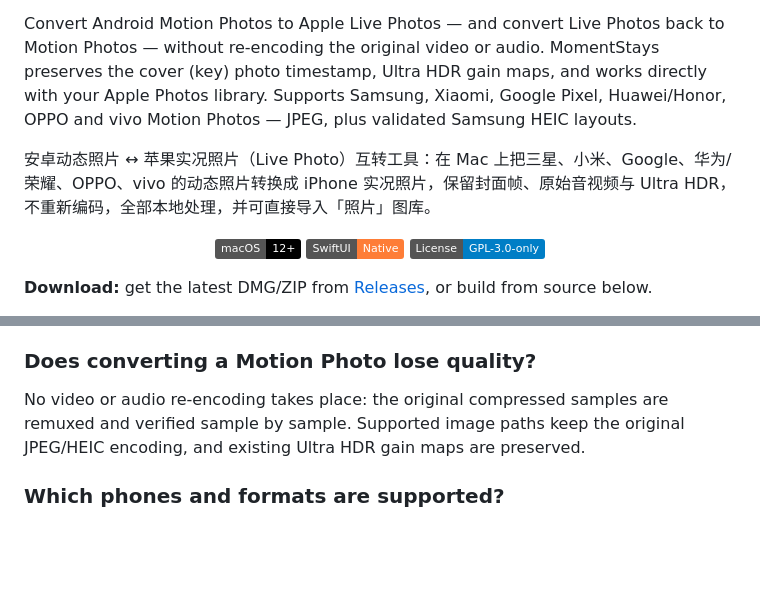
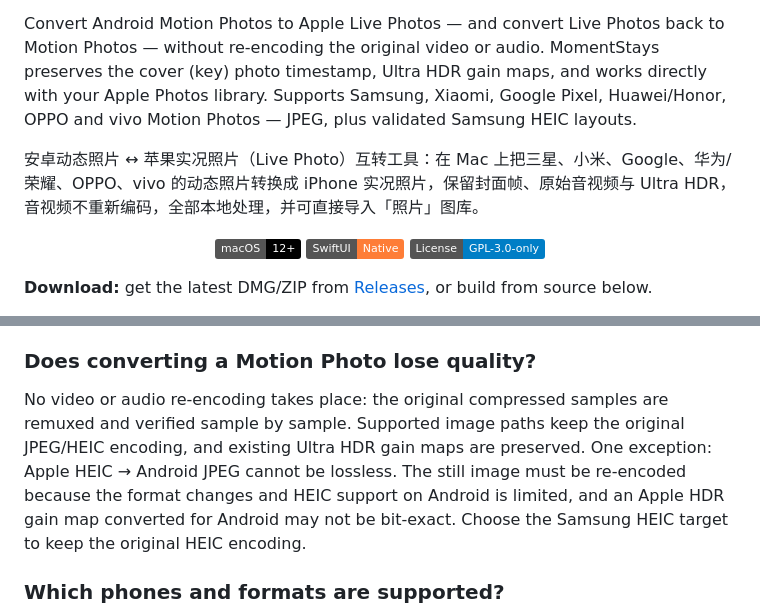
Before and after one commit to LinoFish/MomentStays, a Markdown page: README.md, 2 parts joined by grey strips. Rendered like a GitHub page; badges without logos; blank space fills up the shorter version.

Commit message:
Docs: note HEIC→JPEG and gain-map conversion are not lossless

```diff
--- a/README.md
+++ b/README.md
@@ -14,7 +14,7 @@
 
 Convert Android Motion Photos to Apple Live Photos — and convert Live Photos back to Motion Photos — without re-encoding the original video or audio. MomentStays preserves the cover (key) photo timestamp, Ultra HDR gain maps, and works directly with your Apple Photos library. Supports Samsung, Xiaomi, Google Pixel, Huawei/Honor, OPPO and vivo Motion Photos — JPEG, plus validated Samsung HEIC layouts.
 
-安卓动态照片 ↔ 苹果实况照片（Live Photo）互转工具：在 Mac 上把三星、小米、Google、华为/荣耀、OPPO、vivo 的动态照片转换成 iPhone 实况照片，保留封面帧、原始音视频与 Ultra HDR，不重新编码，全部本地处理，并可直接导入「照片」图库。
+安卓动态照片 ↔ 苹果实况照片（Live Photo）互转工具：在 Mac 上把三星、小米、Google、华为/荣耀、OPPO、vivo 的动态照片转换成 iPhone 实况照片，保留封面帧、原始音视频与 Ultra HDR，音视频不重新编码，全部本地处理，并可直接导入「照片」图库。
 
 <p align="center">
   <img src="https://img.shields.io/badge/macOS-12%2B-black" alt="macOS 12+">
@@ -200,7 +200,7 @@ Yes. In the Apple → Android direction, MomentStays reads the paired image + MO
 
 ### Does converting a Motion Photo lose quality?
 
-No video or audio re-encoding takes place: the original compressed samples are remuxed and verified sample by sample. Supported image paths keep the original JPEG/HEIC encoding, and existing Ultra HDR gain maps are preserved.
+No video or audio re-encoding takes place: the original compressed samples are remuxed and verified sample by sample. Supported image paths keep the original JPEG/HEIC encoding, and existing Ultra HDR gain maps are preserved. One exception: Apple HEIC → Android JPEG cannot be lossless. The still image must be re-encoded because the format changes and HEIC support on Android is limited, and an Apple HDR gain map converted for Android may not be bit-exact. Choose the Samsung HEIC target to keep the original HEIC encoding.
 
 ### Which phones and formats are supported?
 
```
